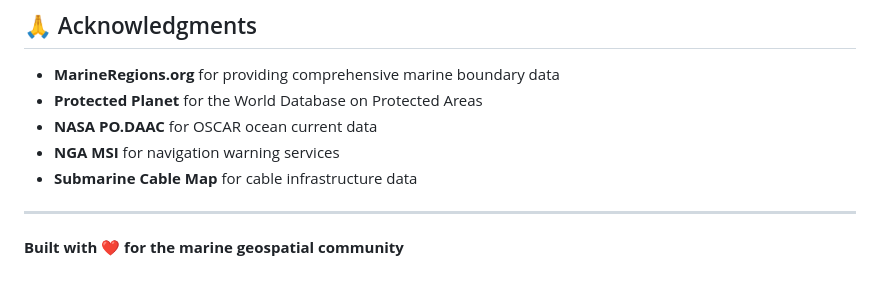
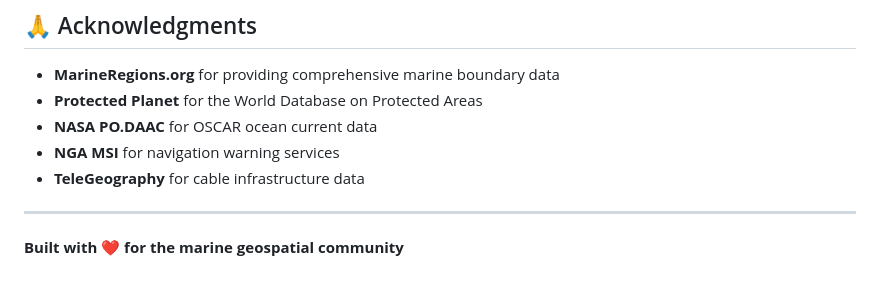
Before and after one commit to OutUvAces/MDA-Layers-Downloader, a Markdown page: README.md, the part around the change. Rendered like a GitHub page.

Commit message:
Update submarine cable source in acknowledgments
- Change 'Submarine Cable Map' to 'TeleGeography' in acknowledgments section

```diff
--- a/README.md
+++ b/README.md
@@ -157,7 +157,7 @@ This project is open source. Please check the license file for specific terms an
 - **Protected Planet** for the World Database on Protected Areas
 - **NASA PO.DAAC** for OSCAR ocean current data
 - **NGA MSI** for navigation warning services
-- **Submarine Cable Map** for cable infrastructure data
+- **TeleGeography** for cable infrastructure data
 
 ---
 
```
